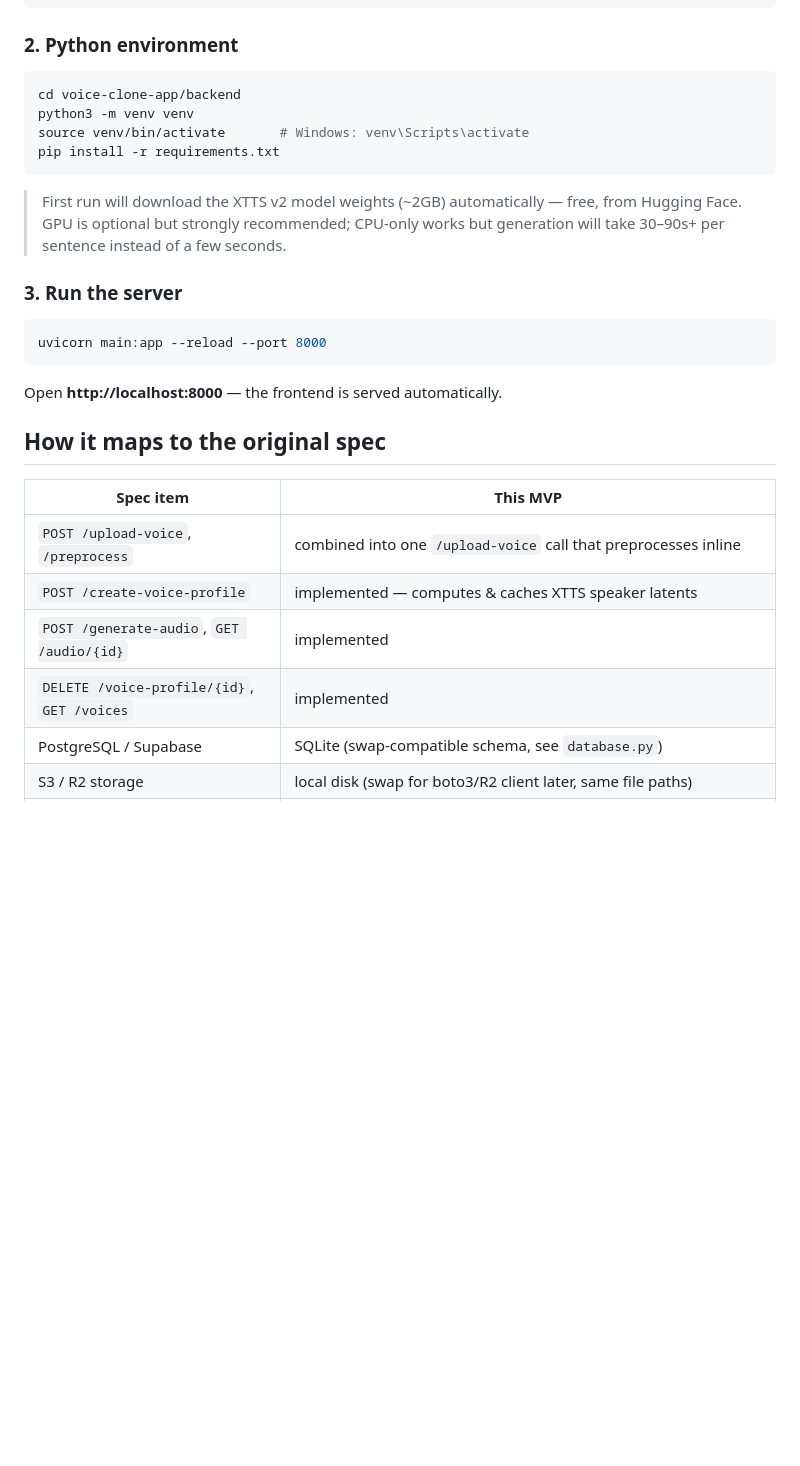
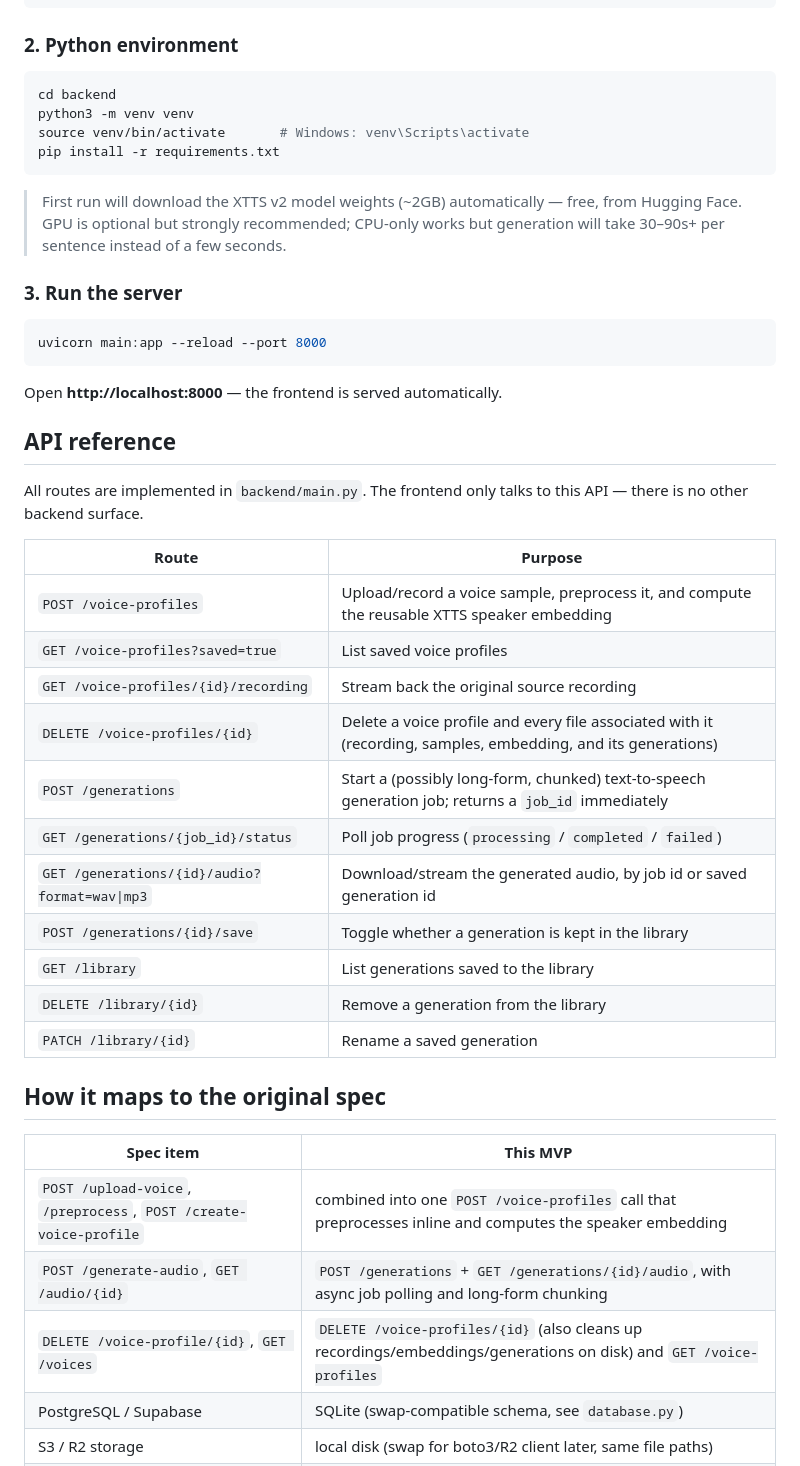
Before and after one commit to arya-lunawat/VoiceCloner, a Markdown page: README.md, the part around the change. Rendered like a GitHub page; blank space fills up the shorter version.

Commit message:
Revise README with environment setup and API details
Updated Python environment instructions and added API reference section with detailed routes and their purposes.

````diff
--- a/README.md
+++ b/README.md
@@ -42,7 +42,7 @@ sudo apt-get install ffmpeg
 
 ### 2. Python environment
 ```bash
-cd voice-clone-app/backend
+cd backend
 python3 -m venv venv
 source venv/bin/activate       # Windows: venv\Scripts\activate
 pip install -r requirements.txt
@@ -60,14 +60,32 @@ uvicorn main:app --reload --port 8000
 
 Open **http://localhost:8000** — the frontend is served automatically.
 
+## API reference
+
+All routes are implemented in `backend/main.py`. The frontend only talks to
+this API — there is no other backend surface.
+
+| Route | Purpose |
+|---|---|
+| `POST /voice-profiles` | Upload/record a voice sample, preprocess it, and compute the reusable XTTS speaker embedding |
+| `GET /voice-profiles?saved=true` | List saved voice profiles |
+| `GET /voice-profiles/{id}/recording` | Stream back the original source recording |
+| `DELETE /voice-profiles/{id}` | Delete a voice profile and every file associated with it (recording, samples, embedding, and its generations) |
+| `POST /generations` | Start a (possibly long-form, chunked) text-to-speech generation job; returns a `job_id` immediately |
+| `GET /generations/{job_id}/status` | Poll job progress (`processing` / `completed` / `failed`) |
+| `GET /generations/{id}/audio?format=wav\|mp3` | Download/stream the generated audio, by job id or saved generation id |
+| `POST /generations/{id}/save` | Toggle whether a generation is kept in the library |
+| `GET /library` | List generations saved to the library |
+| `DELETE /library/{id}` | Remove a generation from the library |
+| `PATCH /library/{id}` | Rename a saved generation |
+
 ## How it maps to the original spec
 
 | Spec item | This MVP |
 |---|---|
-| `POST /upload-voice`, `/preprocess` | combined into one `/upload-voice` call that preprocesses inline |
-| `POST /create-voice-profile` | implemented — computes & caches XTTS speaker latents |
-| `POST /generate-audio`, `GET /audio/{id}` | implemented |
-| `DELETE /voice-profile/{id}`, `GET /voices` | implemented |
+| `POST /upload-voice`, `/preprocess`, `POST /create-voice-profile` | combined into one `POST /voice-profiles` call that preprocesses inline and computes the speaker embedding |
+| `POST /generate-audio`, `GET /audio/{id}` | `POST /generations` + `GET /generations/{id}/audio`, with async job polling and long-form chunking |
+| `DELETE /voice-profile/{id}`, `GET /voices` | `DELETE /voice-profiles/{id}` (also cleans up recordings/embeddings/generations on disk) and `GET /voice-profiles` |
 | PostgreSQL / Supabase | SQLite (swap-compatible schema, see `database.py`) |
 | S3 / R2 storage | local disk (swap for boto3/R2 client later, same file paths) |
 | Auth (Clerk/Auth.js/Firebase) | not included in MVP — add before any multi-user or public deployment |
````
